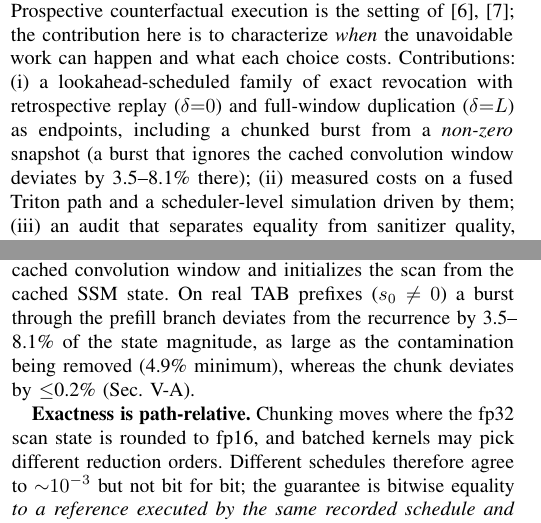
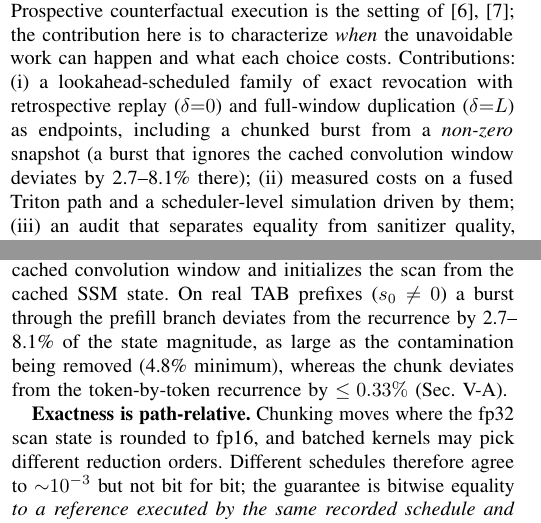
Before and after one commit to AbdelrahmanAboegela/ShadowVeil, a LaTeX paper (paper/shadowveil-paper.tex): two parts of the columns of pages 1 and 2 of 6, joined at a grey line, cut so that both start at the same text. Compiled offline with pdfLaTeX.

Commit message:
Burst-deviation figures taken from result files; harness memory agreement stated as median error

```diff
--- a/paper/shadowveil-paper.tex
+++ b/paper/shadowveil-paper.tex
@@ -70,7 +70,7 @@ A known deadline does not reduce the exact work; it lets the system do that work
 of after it. Prospective counterfactual execution is the setting of \cite{executionunlearning,attriguard}; the contribution here is to characterize \emph{when} the unavoidable work
 can happen and what each choice costs. Contributions: (i) a lookahead-scheduled family of exact revocation
 with retrospective replay ($\delta{=}0$) and full-window duplication ($\delta{=}L$) as endpoints, including a
-chunked burst from a \emph{non-zero} snapshot (a burst that ignores the cached convolution window deviates by 3.5--8.1\% there);
+chunked burst from a \emph{non-zero} snapshot (a burst that ignores the cached convolution window deviates by \nKOneNaiveLoB{}--\nKOneNaiveHiA\% there);
 (ii) measured costs on a fused Triton path and a scheduler-level simulation driven by them; (iii) an audit
 that separates equality from sanitizer quality, with a leaky-sanitizer control, four attackers and
 seed-level equivalence tests; (iv) a comparison with reset, restart replay, retrospective replay and
@@ -143,8 +143,8 @@ $T{-}\delta$ at the price of one host-to-device copy.
 continuing a populated cache with several tokens ignores the previous $K{-}1$ inputs. We implement the burst
 as a chunk that prepends the cached convolution window and initializes the scan from the cached SSM state.
 On real TAB prefixes ($s_0\neq0$) a burst through the prefill branch deviates from the recurrence by
-3.5--8.1\% of the state magnitude, as large as the contamination being removed (4.9\% minimum), whereas the
-chunk deviates by $\le$0.2\% (Sec.~\ref{sec:mech}).
+\nKOneNaiveLoB{}--\nKOneNaiveHiA\% of the state magnitude, as large as the contamination being removed (\nKOneSignalB\% minimum), whereas the
+chunk deviates from the token-by-token recurrence by $\le\nKOneChunkRecB\%$ (Sec.~\ref{sec:mech}).
 
 \textbf{Exactness is path-relative.} Chunking moves where the fp32 scan state is rounded to fp16, and
 batched kernels may pick different reduction orders. Different schedules therefore agree to $\sim$$10^{-3}$
```
Also changed, not shown: paper/shadowveil-paper.pdf, paper/shadowveil-paper.tex (2 more changed lines), 1 other file.
